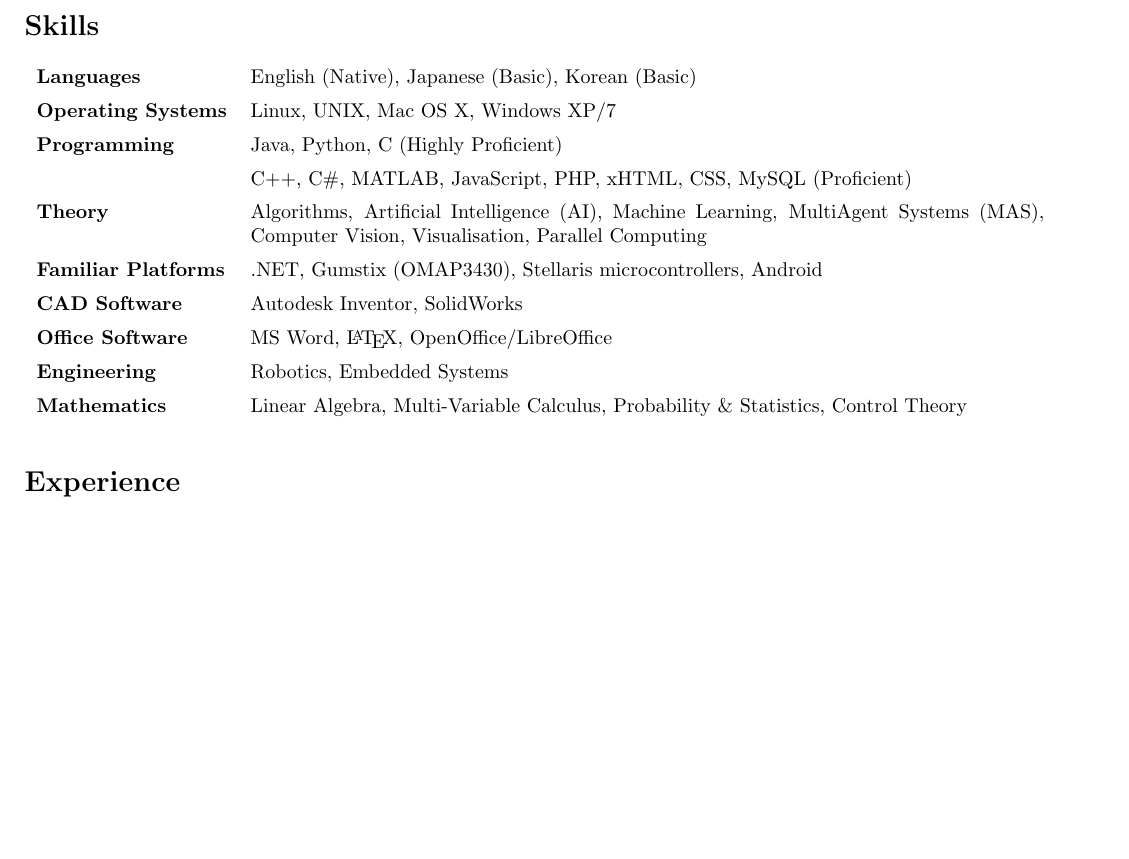
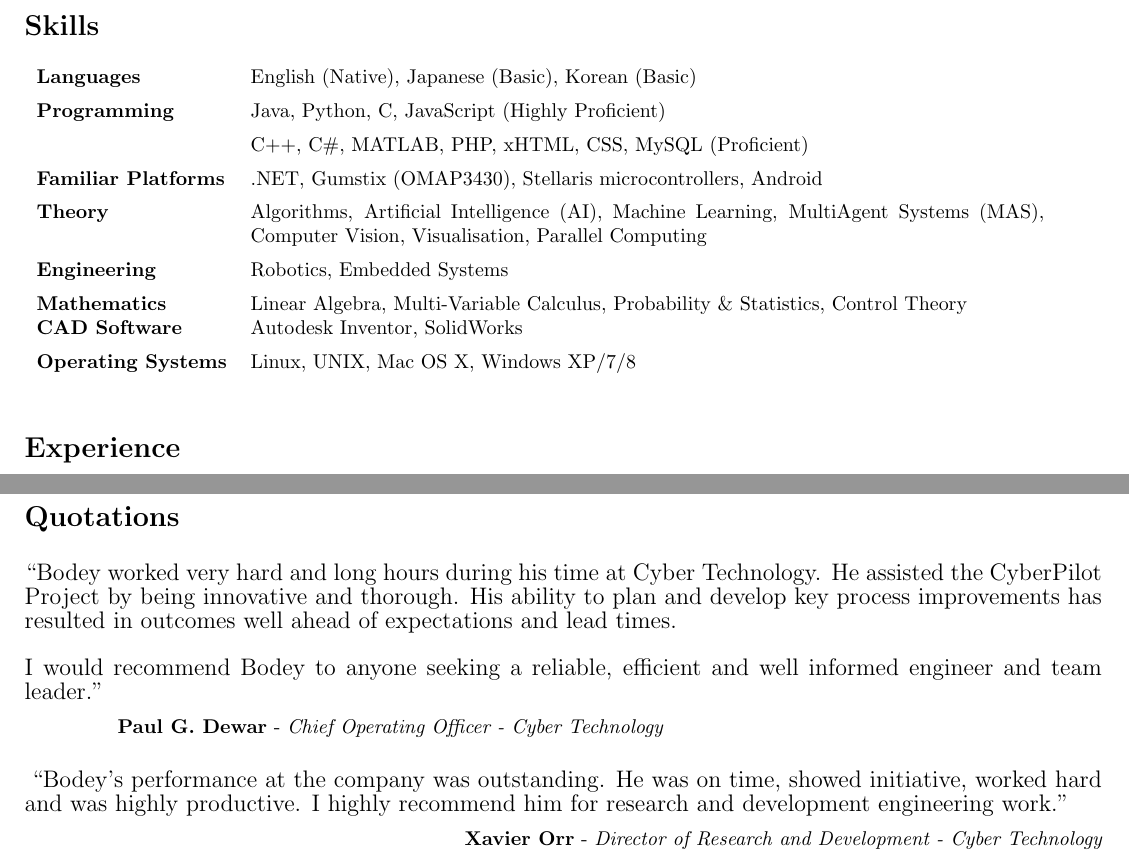
Before and after one commit to porcoesphino/bodey-cv, a LaTeX CV (latex/bodey-cv.tex): part of page 1 of 3 before the commit and two parts of pages 1 and 4 of 5 after it, the two joined at a grey line, cut so that both start at the same text, the shorter picture padded with empty space. Compiled offline with pdfLaTeX.

Commit message:
added new references. now to update experience

```diff
--- a/latex/bodey-cv.tex
+++ b/latex/bodey-cv.tex
@@ -109,16 +109,17 @@
 
 \begin{tabular}{lp{14cm}}
 {\bf Languages} & English (Native), Japanese (Basic), Korean (Basic)\\  \addlinespace
-{\bf Operating Systems} &  Linux, UNIX, Mac OS X, Windows XP/7 \\  \addlinespace
-{\bf Programming} &  Java, Python, C (Highly Proficient) \\  \addlinespace
-{\bf } &  C++, C\#, MATLAB, JavaScript, PHP, xHTML, CSS, MySQL (Proficient) \\  \addlinespace
+{\bf Programming} &  Java, Python, C, JavaScript (Highly Proficient) \\  \addlinespace
+{\bf } &  C++, C\#, MATLAB, PHP, xHTML, CSS, MySQL (Proficient) \\  \addlinespace
+{\bf Familiar Platforms} & .NET, Gumstix (OMAP3430), Stellaris microcontrollers, Android \\ \addlinespace
 {\bf Theory} & Algorithms, Artificial Intelligence (AI), Machine Learning, Multi\-Agent Systems (MAS), Computer Vision, Visualisation, Parallel Computing \\  \addlinespace
-{\bf Familiar Platforms} & .NET, Gumstix (OMAP3430), Stellaris microcontrollers, Android \\ \addlinespace
+%{\bf Visualisation Software} & Amira, Dristi \\  \addlinespace
+{\bf Engineering} & Robotics, Embedded Systems \\  \addlinespace
+{\bf Mathematics} & Linear Algebra,  Multi-Variable Calculus, Probability \& Statistics, Control Theory \\
 {\bf CAD Software} & Autodesk Inventor, SolidWorks \\  \addlinespace
-%{\bf Visualisation Software} & Amira, Dristi \\  \addlinespace
-{\bf Office Software} & MS Word, \LaTeX , OpenOffice/LibreOffice \\  \addlinespace
-{\bf Engineering} & Robotics, Embedded Systems \\  \addlinespace
-{\bf Mathematics} & Linear Algebra,  Multi-Variable Calculus, Probability \& Statistics, Control Theory \\  \addlinespace
+%{\bf Office Software} & MS Word, \LaTeX , OpenOffice/LibreOffice \\  \addlinespace
+{\bf Operating Systems} &  Linux, UNIX, Mac OS X, Windows XP/7/8 \\  \addlinespace
+\addlinespace
 \end{tabular}
 
 %%\teaching{
@@ -430,27 +431,33 @@
 \section*{Interests}
 {\large Soccer, Martial Arts, Rock Climbing, Capoeira, Open Source Software, Machine Learning, Space, Translation, Snow Boarding, Linux, Android, Travelling, Languages, Cultures.}
 
-%\section*{Quotations}
-%{\large ``Bodey is amazing! Best housemate ever!''}
-%
-%~\hspace*{4em} {\bf Brent} - {\em Worst Landlord Ever}
-%
-%\vspace{1em}
-%
-%\hfill {\large ``Amazing! Always has back when I leave fish in the Freezer!''}
-%
-%\hfill {\bf Sarah} - {\em Token Asian Chick} \newline
+\pagebreak
+
+\section*{Quotations}
+{\large ``Bodey worked very hard and long hours during his time at Cyber Technology. He assisted the CyberPilot Project by being innovative and thorough. His ability to plan and develop key process improvements has resulted in outcomes well ahead of expectations and lead times.
+\\
+\\
+I would recommend Bodey to anyone seeking a reliable, efficient and well informed engineer and team leader.''}
+
+~\hspace*{4em} {\bf Paul G. Dewar} - {\em Chief Operating Officer - Cyber Technology}
+
+\vspace{1em}
+
+\hfill {\large ``Bodey's performance at the company was outstanding. He was on time, showed initiative, worked hard and was highly productive. I highly recommend him for research
+and development engineering work.''}
+
+\hfill {\bf Xavier Orr} - {\em Director of Research and Development - Cyber Technology} \newline
 %\begin{tabular}[h*]{lcr}
 %\parbox{5cm}{{\bf Jim Blair}\\ Managing Director\\ JRB Engineering\\ West Perth WA\\  +61 4 1904 1710\\ JimBlair@jrbeng.com.au} &
 %\parbox{5cm}{{\bf Dr Klaus Gessner}\\ Senior Lecturer\\ University of WA\\ Crawley WA\\ +61 8  6488 7148 \\ kgessner@cyllene.uwa.edu.au}&
 %\parbox{5cm}{{\bf Dr Mark Reynolds}\\Associate Professor\\ University of WA\\ Crawley WA\\ +61 8 6488 2279 \\ mark@csse.uwa.edu.au}
 %\end{tabular}
 
-%\pagebreak
-%
-%\setlength{\topmargin}{-1.5in}
-%\setlength{\oddsidemargin}{-1in}
-%
+\pagebreak
+
+\setlength{\topmargin}{-1.5in}
+\setlength{\oddsidemargin}{-1in}
+
 %\begin{figure}[h!]
 %   \centering
 %   \includegraphics[height=1.08\vsize]{a_deg_me.jpg}
```
Also changed, not shown: latex/bodey-cv.pdf, latex/images/ref-paul.jpg (added), latex/bodey-cv.tex (4 more changed lines), 1 other file.
